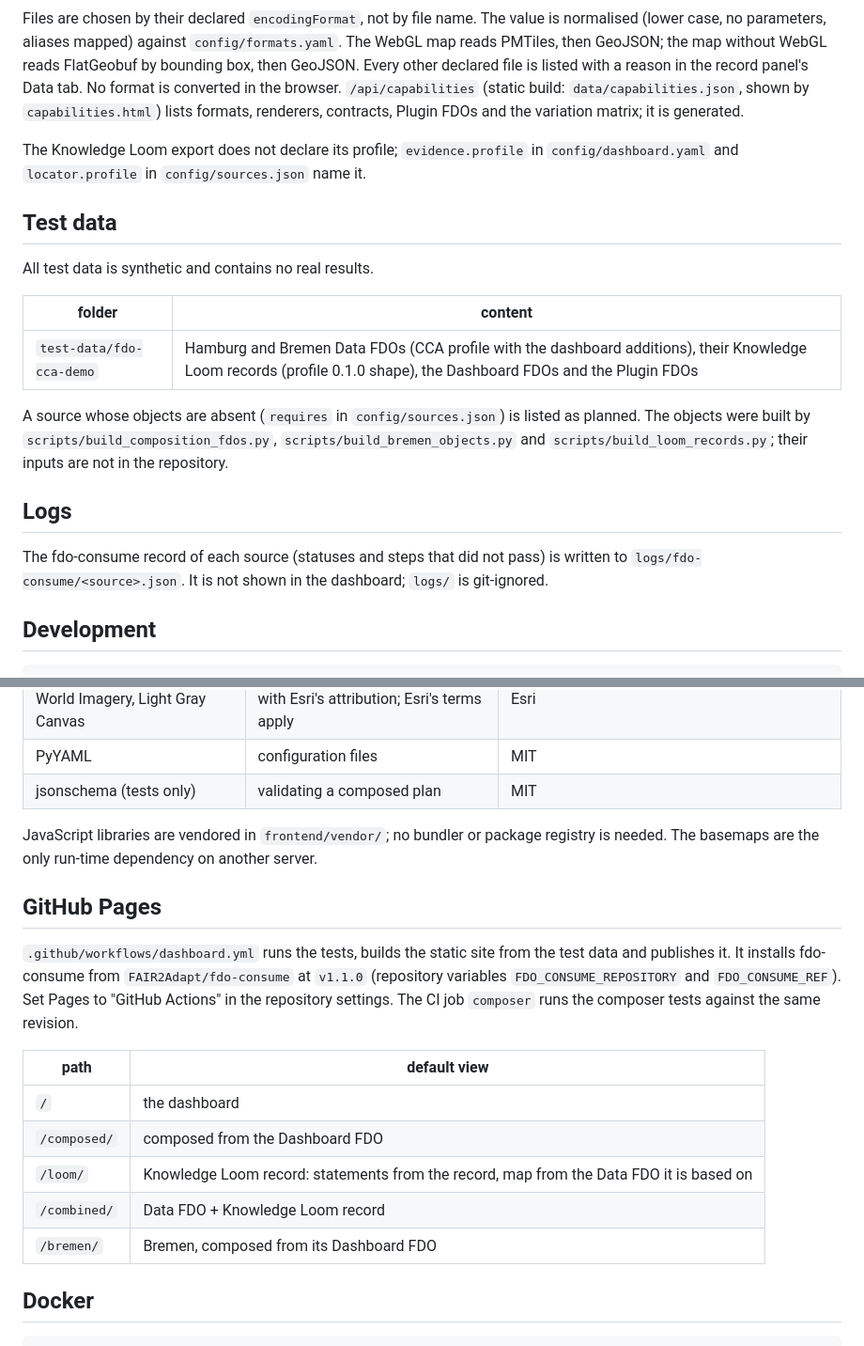
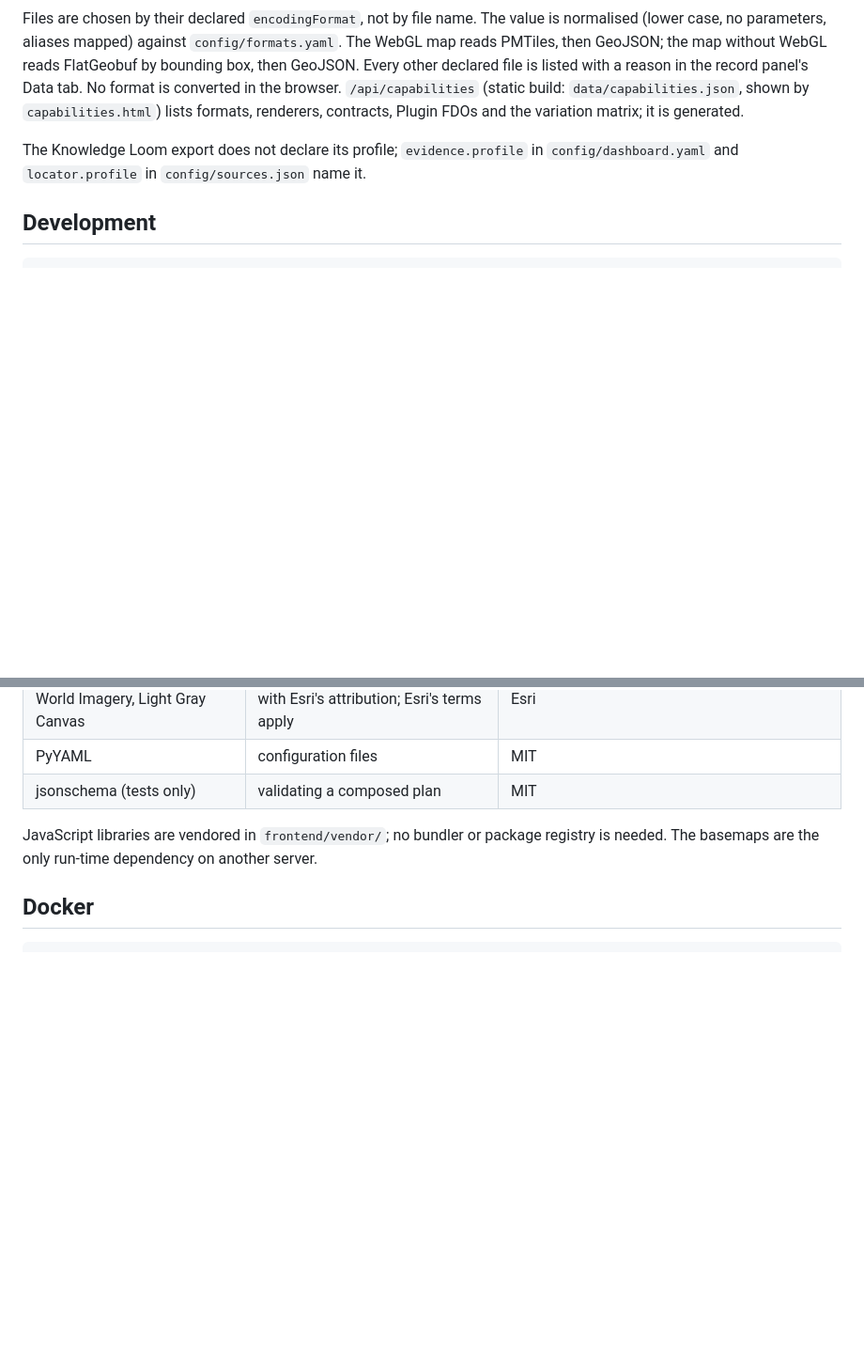
Before and after one commit to FAIR2Adapt/urban-pfr-dashboard, a Markdown page: README.md, 2 parts joined by grey strips. Shown at 94% size. GitHub-like rendering; blank space fills up the shorter version.

Commit message:
Update README
Co-Authored-By: Claude Opus 5.5 <noreply@anthropic.com>

````diff
--- a/README.md
+++ b/README.md
@@ -58,23 +58,6 @@ generated.
 The Knowledge Loom export does not declare its profile; `evidence.profile` in `config/dashboard.yaml` and
 `locator.profile` in `config/sources.json` name it.
 
-## Test data
-
-All test data is synthetic and contains no real results.
-
-| folder | content |
-|---|---|
-| `test-data/fdo-cca-demo` | Hamburg and Bremen Data FDOs (CCA profile with the dashboard additions), their Knowledge Loom records (profile 0.1.0 shape), the Dashboard FDOs and the Plugin FDOs |
-
-A source whose objects are absent (`requires` in `config/sources.json`) is listed as planned. The objects were built
-by `scripts/build_composition_fdos.py`, `scripts/build_bremen_objects.py` and `scripts/build_loom_records.py`; their
-inputs are not in the repository.
-
-## Logs
-
-The fdo-consume record of each source (statuses and steps that did not pass) is written to
-`logs/fdo-consume/<source>.json`. It is not shown in the dashboard; `logs/` is git-ignored.
-
 ## Development
 
 ```bash
@@ -103,21 +86,6 @@ server needs no geospatial library; `pyogrio` is optional and only checks declar
 JavaScript libraries are vendored in `frontend/vendor/`; no bundler or package registry is needed. The basemaps are the
 only run-time dependency on another server.
 
-## GitHub Pages
-
-`.github/workflows/dashboard.yml` runs the tests, builds the static site from the test data and publishes it. It
-installs fdo-consume from `FAIR2Adapt/fdo-consume` at `v1.1.0` (repository variables `FDO_CONSUME_REPOSITORY` and
-`FDO_CONSUME_REF`). Set Pages to "GitHub Actions" in the repository settings. The CI job `composer` runs the composer
-tests against the same revision.
-
-| path | default view |
-|---|---|
-| `/` | the dashboard |
-| `/composed/` | composed from the Dashboard FDO |
-| `/loom/` | Knowledge Loom record: statements from the record, map from the Data FDO it is based on |
-| `/combined/` | Data FDO + Knowledge Loom record |
-| `/bremen/` | Bremen, composed from its Dashboard FDO |
-
 ## Docker
 
 ```bash
````
